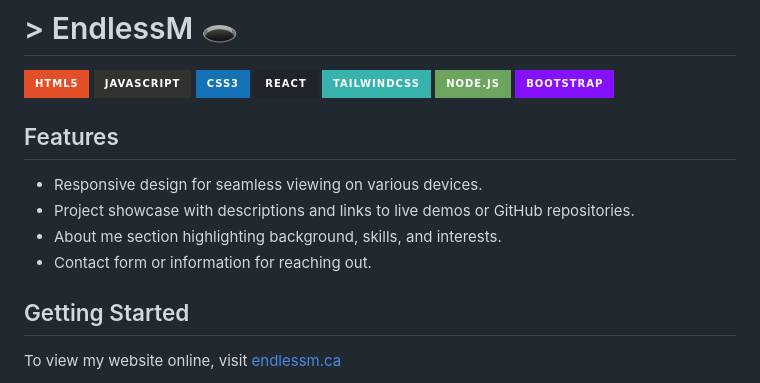
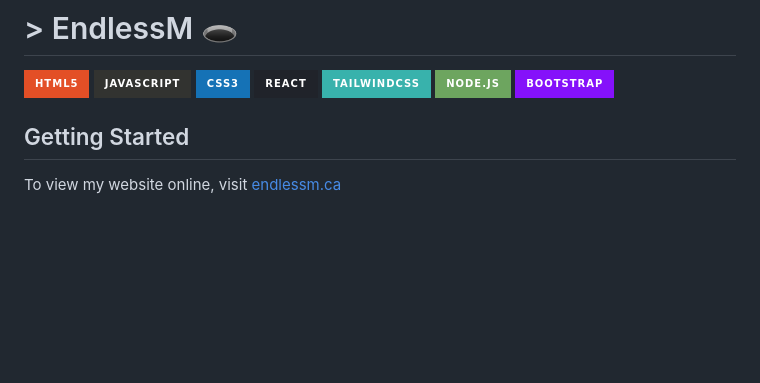
Before and after one commit to techmengg/endlessm, a Markdown page: README.md, the part around the change. GitHub-like rendering; badges without logos; blank space fills up the shorter version.

```diff
--- a/README.md
+++ b/README.md
@@ -7,13 +7,6 @@
 ![TailwindCSS](https://img.shields.io/badge/tailwindcss-%2338B2AC.svg?style=for-the-badge&logo=tailwind-css&logoColor=white)
 ![NodeJS](https://img.shields.io/badge/node.js-6DA55F?style=for-the-badge&logo=node.js&logoColor=white)
 ![Bootstrap](https://img.shields.io/badge/bootstrap-%238511FA.svg?style=for-the-badge&logo=bootstrap&logoColor=white)
-
-## Features
-
-- Responsive design for seamless viewing on various devices.
-- Project showcase with descriptions and links to live demos or GitHub repositories.
-- About me section highlighting background, skills, and interests.
-- Contact form or information for reaching out.
 
 ## Getting Started
 
```
